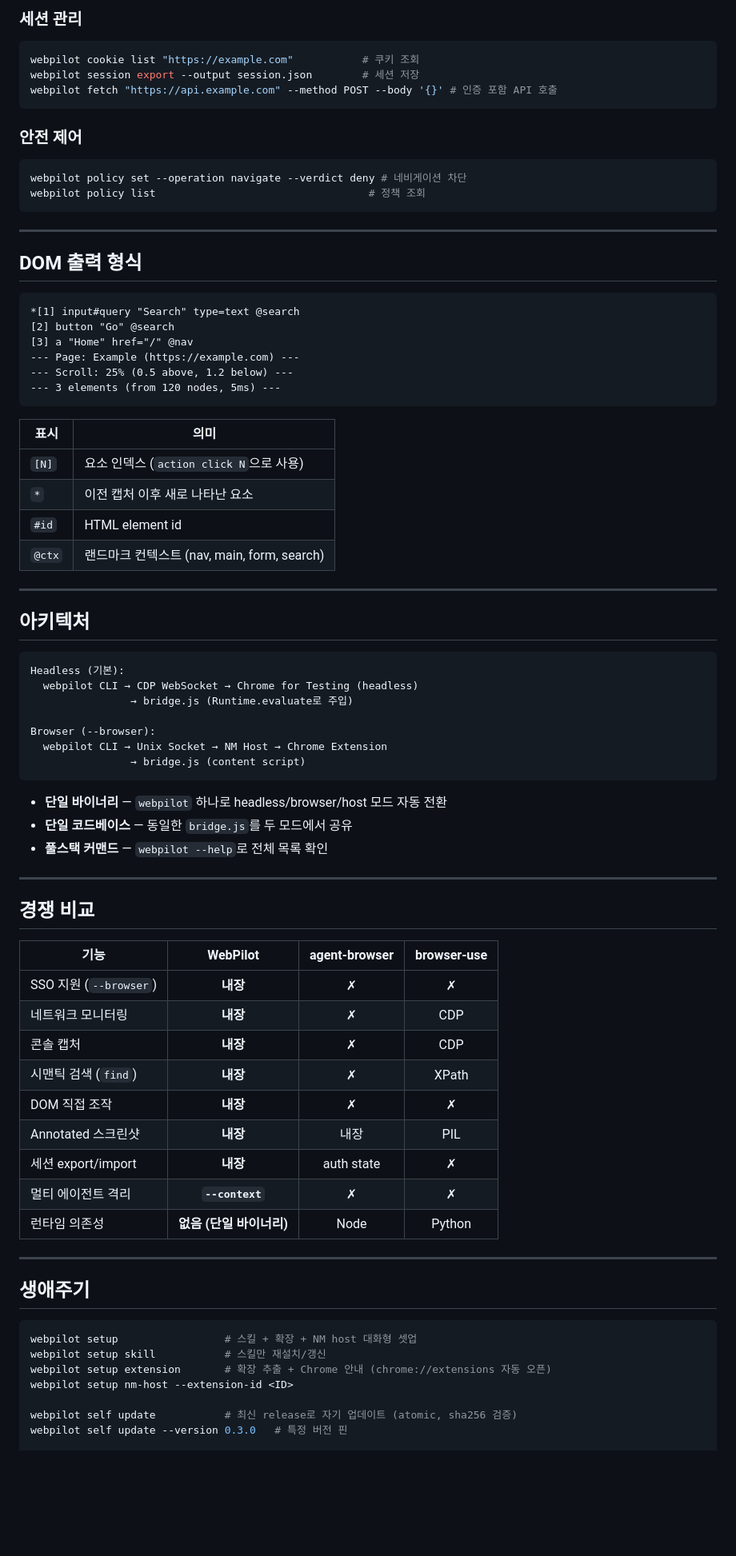
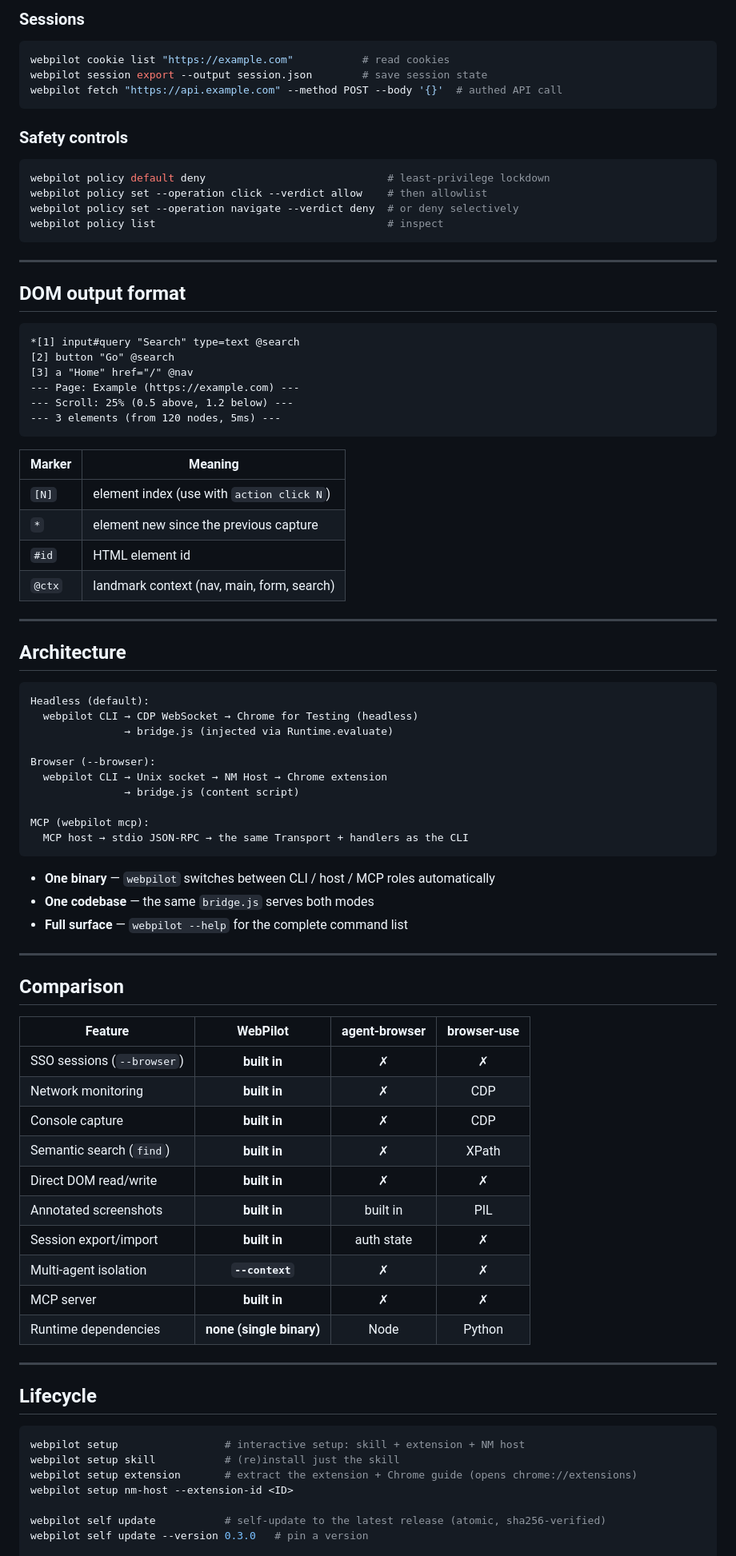
Before and after one commit to junyeong-ai/web-pilot, a Markdown page: README.md, the part around one of its changes. Shown at 80% size. Rendered like a GitHub page; blank space fills up the shorter version.

````diff
--- a/README.md
+++ b/README.md
@@ -80,21 +86,23 @@ webpilot console start && webpilot console read      # JS 콘솔 캡처
 ```
 
-### 세션 관리
+### Sessions
 ```bash
-webpilot cookie list "https://example.com"           # 쿠키 조회
-webpilot session export --output session.json        # 세션 저장
-webpilot fetch "https://api.example.com" --method POST --body '{}' # 인증 포함 API 호출
+webpilot cookie list "https://example.com"           # read cookies
+webpilot session export --output session.json        # save session state
+webpilot fetch "https://api.example.com" --method POST --body '{}'  # authed API call
 ```
 
-### 안전 제어
+### Safety controls
 ```bash
-webpilot policy set --operation navigate --verdict deny # 네비게이션 차단
-webpilot policy list                                  # 정책 조회
+webpilot policy default deny                             # least-privilege lockdown
+webpilot policy set --operation click --verdict allow    # then allowlist
+webpilot policy set --operation navigate --verdict deny  # or deny selectively
+webpilot policy list                                     # inspect
 ```
 
 ---
 
-## DOM 출력 형식
+## DOM output format
 
 ```
 *[1] input#query "Search" type=text @search
@@ -105,57 +113,61 @@ webpilot policy list                                  # 정책 조회
 --- 3 elements (from 120 nodes, 5ms) ---
 ```
 
-| 표시 | 의미 |
+| Marker | Meaning |
 |------|------|
-| `[N]` | 요소 인덱스 (`action click N`으로 사용) |
-| `*` | 이전 캡처 이후 새로 나타난 요소 |
+| `[N]` | element index (use with `action click N`) |
+| `*` | element new since the previous capture |
 | `#id` | HTML element id |
-| `@ctx` | 랜드마크 컨텍스트 (nav, main, form, search) |
+| `@ctx` | landmark context (nav, main, form, search) |
 
 ---
 
-## 아키텍처
+## Architecture
 
 ```
-Headless (기본):
+Headless (default):
   webpilot CLI → CDP WebSocket → Chrome for Testing (headless)
-                → bridge.js (Runtime.evaluate로 주입)
+               → bridge.js (injected via Runtime.evaluate)
 
 Browser (--browser):
-  webpilot CLI → Unix Socket → NM Host → Chrome Extension
-                → bridge.js (content script)
+  webpilot CLI → Unix socket → NM Host → Chrome extension
+               → bridge.js (content script)
+
+MCP (webpilot mcp):
+  MCP host → stdio JSON-RPC → the same Transport + handlers as the CLI
 ```
 
-- **단일 바이너리** — `webpilot` 하나로 headless/browser/host 모드 자동 전환
-- **단일 코드베이스** — 동일한 `bridge.js`를 두 모드에서 공유
-- **풀스택 커맨드** — `webpilot --help`로 전체 목록 확인
+- **One binary** — `webpilot` switches between CLI / host / MCP roles automatically
+- **One codebase** — the same `bridge.js` serves both modes
+- **Full surface** — `webpilot --help` for the complete command list
 
 ---
 
-## 경쟁 비교
+## Comparison
 
-| 기능 | WebPilot | agent-browser | browser-use |
+| Feature | WebPilot | agent-browser | browser-use |
 |------|:--------:|:-------------:|:-----------:|
-| SSO 지원 (`--browser`) | **내장** | ✗ | ✗ |
-| 네트워크 모니터링 | **내장** | ✗ | CDP |
-| 콘솔 캡처 | **내장** | ✗ | CDP |
-| 시맨틱 검색 (`find`) | **내장** | ✗ | XPath |
-| DOM 직접 조작 | **내장** | ✗ | ✗ |
-| Annotated 스크린샷 | **내장** | 내장 | PIL |
-| 세션 export/import | **내장** | auth state | ✗ |
-| 멀티 에이전트 격리 | **`--context`** | ✗ | ✗ |
-| 런타임 의존성 | **없음 (단일 바이너리)** | Node | Python |
+| SSO sessions (`--browser`) | **built in** | ✗ | ✗ |
+| Network monitoring | **built in** | ✗ | CDP |
+| Console capture | **built in** | ✗ | CDP |
+| Semantic search (`find`) | **built in** | ✗ | XPath |
+| Direct DOM read/write | **built in** | ✗ | ✗ |
+| Annotated screenshots | **built in** | built in | PIL |
+| Session export/import | **built in** | auth state | ✗ |
+| Multi-agent isolation | **`--context`** | ✗ | ✗ |
+| MCP server | **built in** | ✗ | ✗ |
+| Runtime dependencies | **none (single binary)** | Node | Python |
 
 ---
 
-## 생애주기
+## Lifecycle
 
 ```bash
-webpilot setup                 # 스킬 + 확장 + NM host 대화형 셋업
-webpilot setup skill           # 스킬만 재설치/갱신
-webpilot setup extension       # 확장 추출 + Chrome 안내 (chrome://extensions 자동 오픈)
+webpilot setup                 # interactive setup: skill + extension + NM host
+webpilot setup skill           # (re)install just the skill
+webpilot setup extension       # extract the extension + Chrome guide (opens chrome://extensions)
 webpilot setup nm-host --extension-id <ID>
 
-webpilot self update           # 최신 release로 자기 업데이트 (atomic, sha256 검증)
-webpilot self update --version 0.3.0   # 특정 버전 핀
+webpilot self update           # self-update to the latest release (atomic, sha256-verified)
+webpilot self update --version 0.3.0   # pin a version
 
````
Also changed, not shown: other parts of README.md (+52 -44 lines).
